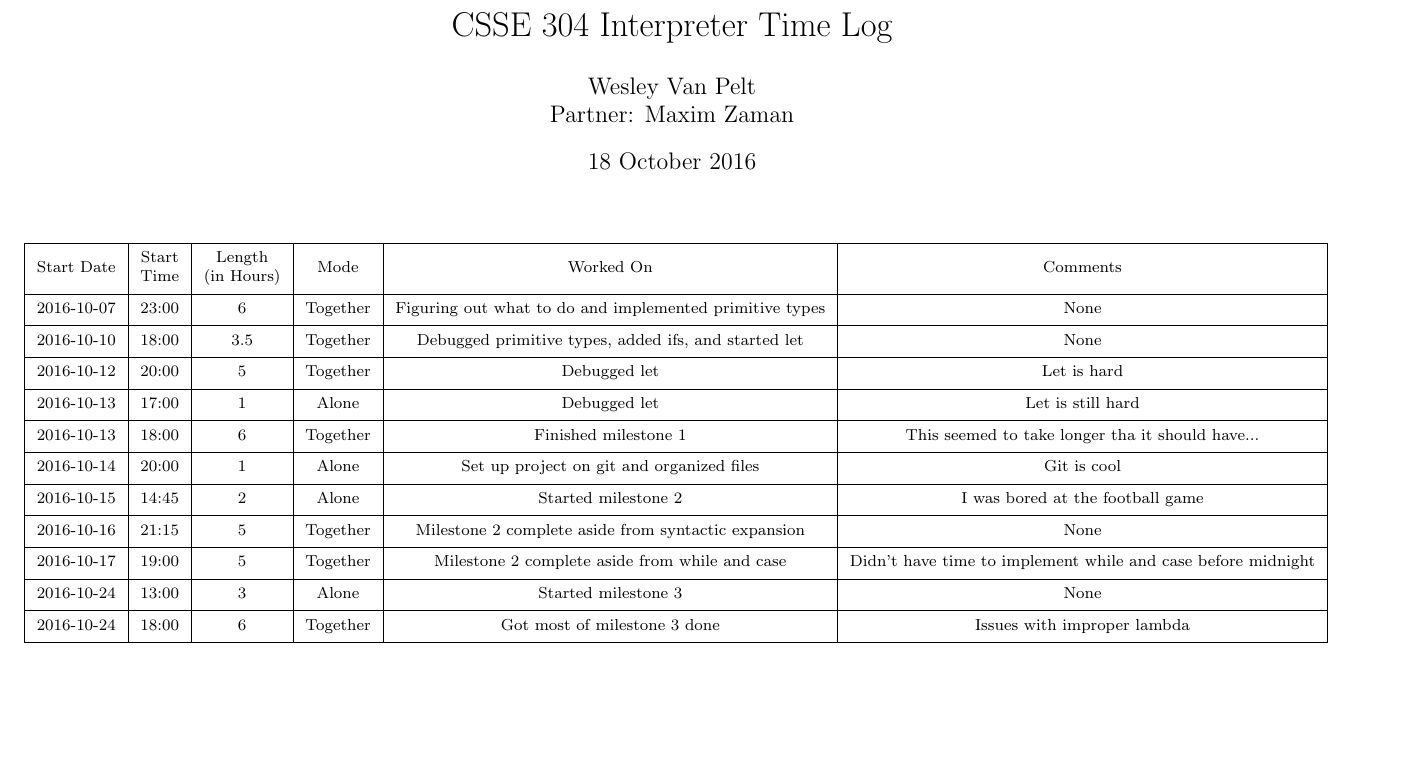
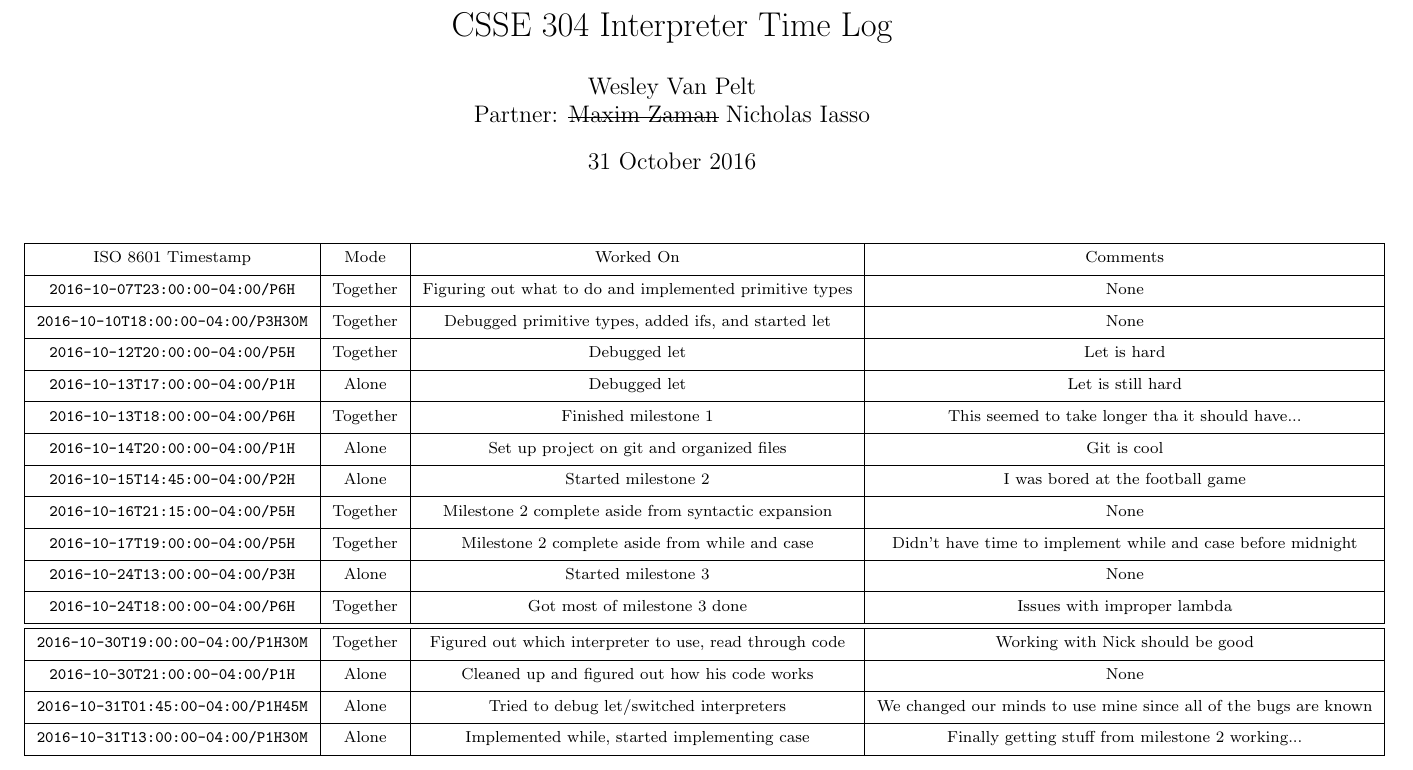
Before and after one commit to xxxperimental/PetiteChezScheme-Interpreter, a LaTeX document (timelogs/timelog-w.tex): part of the page, cut so that both start at the same text, the shorter picture padded with empty space. Compiled offline with pdfLaTeX.

Commit message:
While now implemented

```diff
--- a/timelogs/timelog-w.tex
+++ b/timelogs/timelog-w.tex
@@ -2,28 +2,32 @@
 \usepackage[margin=1in]{geometry}
 \usepackage{makecell}
 \usepackage{longtable}
+\usepackage{soul}
 
 \title{CSSE 304 Interpreter Time Log}
-\author{Wesley Van Pelt\\Partner: Maxim Zaman}
-\date{18 October 2016}
+\author{Wesley Van Pelt\\Partner: \st{Maxim Zaman} Nicholas Iasso}
+\date{31 October 2016}
 
 \begin{document}
 \maketitle
 
-\begin{center}\begin{longtable}{| c | c | c | c | c | c |} \hline
-	\thead{Start Date} & \thead{Start\\Time} & \thead{Length\\(in Hours)} & \thead{Mode}     & \thead{Worked On}                                               & \thead{Comments} \\ \hline
-	\thead{2016-10-07} & \thead{23:00}       & \thead{6}                  & \thead{Together} & \thead{Figuring out what to do and implemented primitive types} & \thead{None} \\ \hline
-	\thead{2016-10-10} & \thead{18:00}       & \thead{3.5}                & \thead{Together} & \thead{Debugged primitive types, added ifs, and started let}    & \thead{None} \\ \hline
-	\thead{2016-10-12} & \thead{20:00}       & \thead{5}                  & \thead{Together} & \thead{Debugged let}                                            & \thead{Let is hard} \\ \hline
-	\thead{2016-10-13} & \thead{17:00}       & \thead{1}                  & \thead{Alone}    & \thead{Debugged let}                                            & \thead{Let is still hard} \\ \hline
-	\thead{2016-10-13} & \thead{18:00}       & \thead{6}                  & \thead{Together} & \thead{Finished milestone 1}                                    & \thead{This seemed to take longer tha it should have...} \\ \hline
-	\thead{2016-10-14} & \thead{20:00}       & \thead{1}                  & \thead{Alone}    & \thead{Set up project on git and organized files}               & \thead{Git is cool} \\ \hline
-	\thead{2016-10-15} & \thead{14:45}       & \thead{2}                  & \thead{Alone}    & \thead{Started milestone 2}                                     & \thead{I was bored at the football game} \\ \hline
-	\thead{2016-10-16} & \thead{21:15}       & \thead{5}                  & \thead{Together} & \thead{Milestone 2 complete aside from syntactic expansion}     & \thead{None} \\ \hline
-	\thead{2016-10-17} & \thead{19:00}       & \thead{5}                  & \thead{Together} & \thead{Milestone 2 complete aside from while and case}          & \thead{Didn't have time to implement while and case before midnight} \\ \hline
-	\thead{2016-10-24} & \thead{13:00}       & \thead{3}                  & \thead{Alone}    & \thead{Started milestone 3}                                     & \thead{None} \\ \hline
-	\thead{2016-10-24} & \thead{18:00}       & \thead{6}                  & \thead{Together} & \thead{Got most of milestone 3 done}                            & \thead{Issues with improper lambda} \\ \hline
-	%\thead{2016-10-17T19:00:00-04:00/P5H}
+\begin{center}\begin{longtable}{| c | c | c | c |} \hline
+	\thead{ISO 8601 Timestamp}                        & \thead{Mode}     & \thead{Worked On}                                               & \thead{Comments} \\ \hline
+	\texttt{\thead{2016-10-07T23:00:00-04:00/P6H}}    & \thead{Together} & \thead{Figuring out what to do and implemented primitive types} & \thead{None} \\ \hline
+	\texttt{\thead{2016-10-10T18:00:00-04:00/P3H30M}} & \thead{Together} & \thead{Debugged primitive types, added ifs, and started let}    & \thead{None} \\ \hline
+	\texttt{\thead{2016-10-12T20:00:00-04:00/P5H}}    & \thead{Together} & \thead{Debugged let}                                            & \thead{Let is hard} \\ \hline
+	\texttt{\thead{2016-10-13T17:00:00-04:00/P1H}}    & \thead{Alone}    & \thead{Debugged let}                                            & \thead{Let is still hard} \\ \hline
+	\texttt{\thead{2016-10-13T18:00:00-04:00/P6H}}    & \thead{Together} & \thead{Finished milestone 1}                                    & \thead{This seemed to take longer tha it should have...} \\ \hline
+	\texttt{\thead{2016-10-14T20:00:00-04:00/P1H}}    & \thead{Alone}    & \thead{Set up project on git and organized files}               & \thead{Git is cool} \\ \hline
+	\texttt{\thead{2016-10-15T14:45:00-04:00/P2H}}    & \thead{Alone}    & \thead{Started milestone 2}                                     & \thead{I was bored at the football game} \\ \hline
+	\texttt{\thead{2016-10-16T21:15:00-04:00/P5H}}    & \thead{Together} & \thead{Milestone 2 complete aside from syntactic expansion}     & \thead{None} \\ \hline
+	\texttt{\thead{2016-10-17T19:00:00-04:00/P5H}}    & \thead{Together} & \thead{Milestone 2 complete aside from while and case}          & \thead{Didn't have time to implement while and case before midnight} \\ \hline
+	\texttt{\thead{2016-10-24T13:00:00-04:00/P3H}}    & \thead{Alone}    & \thead{Started milestone 3}                                     & \thead{None} \\ \hline
+	\texttt{\thead{2016-10-24T18:00:00-04:00/P6H}}    & \thead{Together} & \thead{Got most of milestone 3 done}                            & \thead{Issues with improper lambda} \\ \hline \hline
+	\texttt{\thead{2016-10-30T19:00:00-04:00/P1H30M}} & \thead{Together} & \thead{Figured out which interpreter to use, read through code} & \thead{Working with Nick should be good} \\ \hline
+	\texttt{\thead{2016-10-30T21:00:00-04:00/P1H}}    & \thead{Alone}    & \thead{Cleaned up and figured out how his code works}           & \thead{None} \\ \hline
+	\texttt{\thead{2016-10-31T01:45:00-04:00/P1H45M}} & \thead{Alone}    & \thead{Tried to debug let/switched interpreters}                & \thead{We changed our minds to use mine since all of the bugs are known} \\ \hline
+	\texttt{\thead{2016-10-31T13:00:00-04:00/P1H30M}} & \thead{Alone}    & \thead{Implemented while, started implementing case}            & \thead{Finally getting stuff from milestone 2 working...} \\ \hline
 \end{longtable}\end{center}
 
 \end{document}
```
Also changed, not shown: timelogs/timelog-m.pdf, timelogs/timelog-w.pdf, 6 other files.
